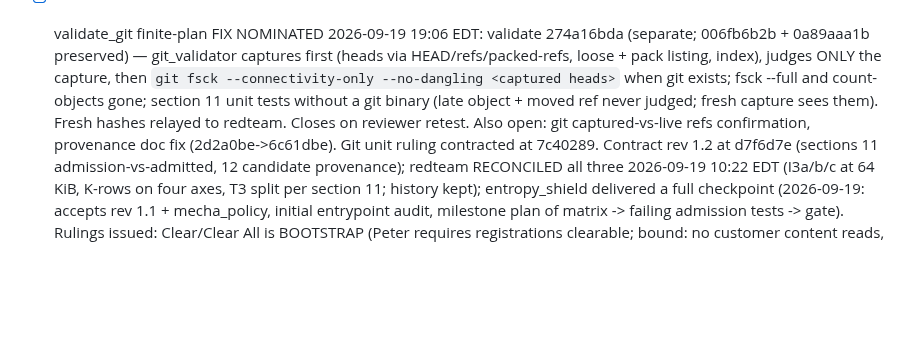
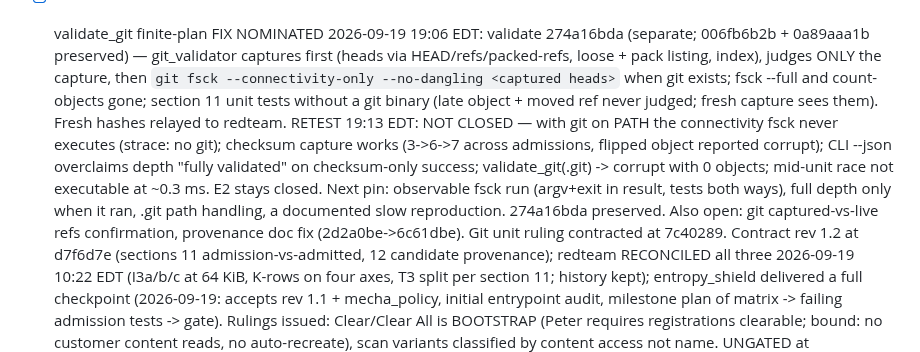
Before and after one commit to pmarreck/sigil, a Markdown page: PLAN.md, the part around the change. Drawn GitHub-style; blank space fills up the shorter version.

Commit message:
Record 274a16bda retest: git section 11 not closed, findings for the next pin

```diff
--- a/PLAN.md
+++ b/PLAN.md
@@ -139,7 +139,15 @@ entropy_shield, mecha-commerce. Canonical directive: LICENSE_OPERATIONS.md
       --connectivity-only --no-dangling <captured heads>` when git exists;
       fsck --full and count-objects gone; section 11 unit tests without a
       git binary (late object + moved ref never judged; fresh capture sees
-      them). Fresh hashes relayed to redteam. Closes on reviewer retest. Also open: git captured-vs-live refs confirmation,
+      them). Fresh hashes relayed to redteam. RETEST 19:13 EDT: NOT CLOSED
+      — with git on PATH the connectivity fsck never executes (strace: no
+      git); checksum capture works (3->6->7 across admissions, flipped
+      object reported corrupt); CLI --json overclaims depth "fully
+      validated" on checksum-only success; validate_git(.git) -> corrupt
+      with 0 objects; mid-unit race not executable at ~0.3 ms. E2 stays
+      closed. Next pin: observable fsck run (argv+exit in result, tests
+      both ways), full depth only when it ran, .git path handling, a
+      documented slow reproduction. 274a16bda preserved. Also open: git captured-vs-live refs confirmation,
       provenance doc fix (2d2a0be->6c61dbe). Git unit ruling contracted
       at 7c40289. Contract rev 1.2 at
       d7f6d7e (sections 11 admission-vs-admitted, 12 candidate provenance);
```
